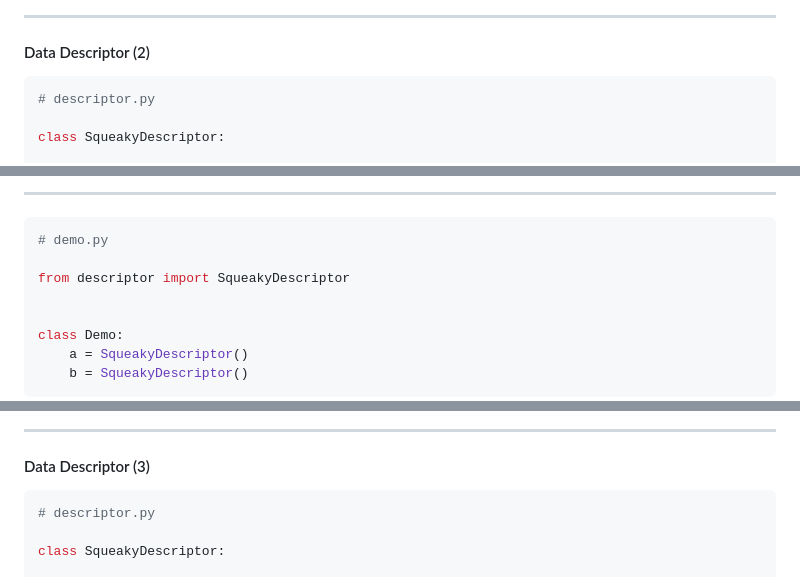
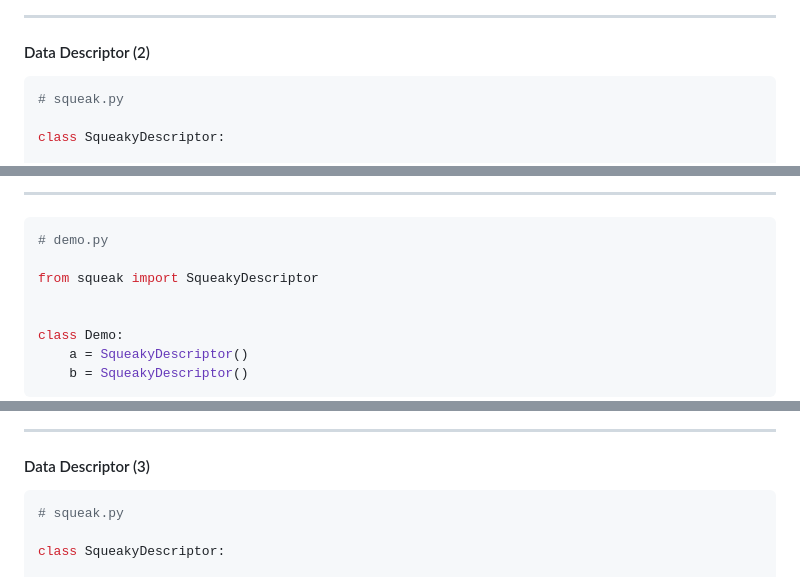
Before and after one commit to sjirwin/behind-the-magic-slides, a Markdown page: slides.md, 3 parts joined by grey strips. Drawn GitHub-style.

````diff
--- a/slides.md
+++ b/slides.md
@@ -371,7 +371,7 @@ Squeak! Get value from obj=<__main__.Demo object at 0x101883380> of type objtype
 <div style="display: flex; gap: 20px; font-size: 0.75em;">
 
 ```python [1]
-# descriptor.py
+# squeak.py
 
 class SqueakyDescriptor:
 
@@ -394,7 +394,7 @@ class SqueakyDescriptor:
 ```python [1,8]
 # demo.py
 
-from descriptor import SqueakyDescriptor
+from squeak import SqueakyDescriptor
 
 
 class Demo:
@@ -437,7 +437,7 @@ Squeak! Get value from obj=<__main__.Demo object at 0x103c7b380> of type objtype
 <div style="display: flex; gap: 20px; font-size: 0.65em;">
 
 ```python [1,5-7,12-13,17]
-# descriptor.py
+# squeak.py
 
 class SqueakyDescriptor:
 
````
Also changed, not shown: other parts of slides.md (+10 -10 lines).
